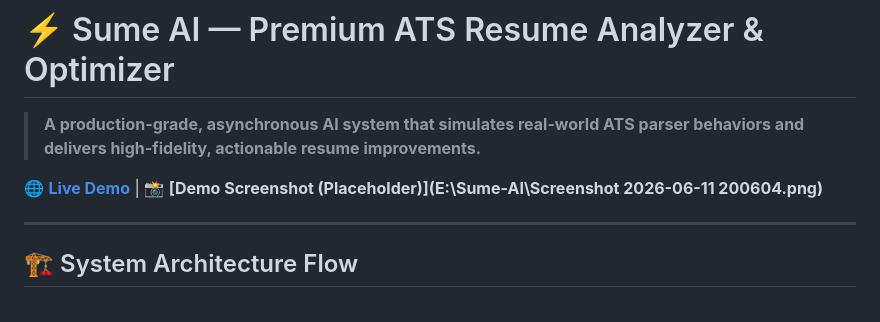
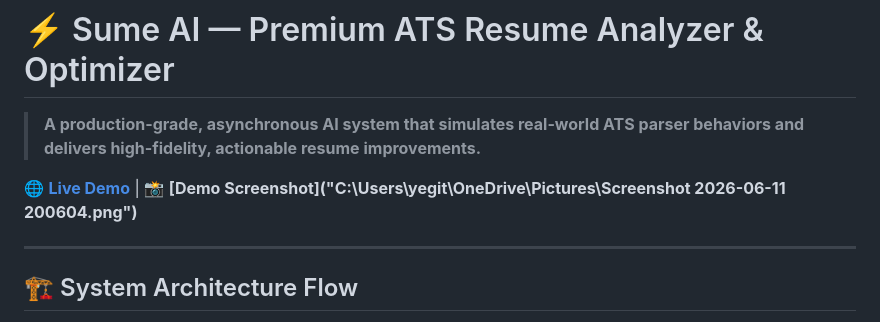
Before and after one commit to EgitiGuruVenkataKrishna/Sume-AI, a Markdown page: README.md, the part around the change. Rendered like a GitHub page.

Commit message:
README Updated for the Live URL and ScreenShot of Application

```diff
--- a/README.md
+++ b/README.md
@@ -2,7 +2,7 @@
 
 > **A production-grade, asynchronous AI system that simulates real-world ATS parser behaviors and delivers high-fidelity, actionable resume improvements.**
 
-🌐 **[Live Demo](https://sume-ai.vercel.app)** | 📸 **[Demo Screenshot (Placeholder)](E:\Sume-AI\Screenshot 2026-06-11 200604.png)**
+🌐 **[Live Demo](https://sume-ai.vercel.app)** | 📸 **[Demo Screenshot]("C:\Users\yegit\OneDrive\Pictures\Screenshot 2026-06-11 200604.png")**
 
 ---
 
```
